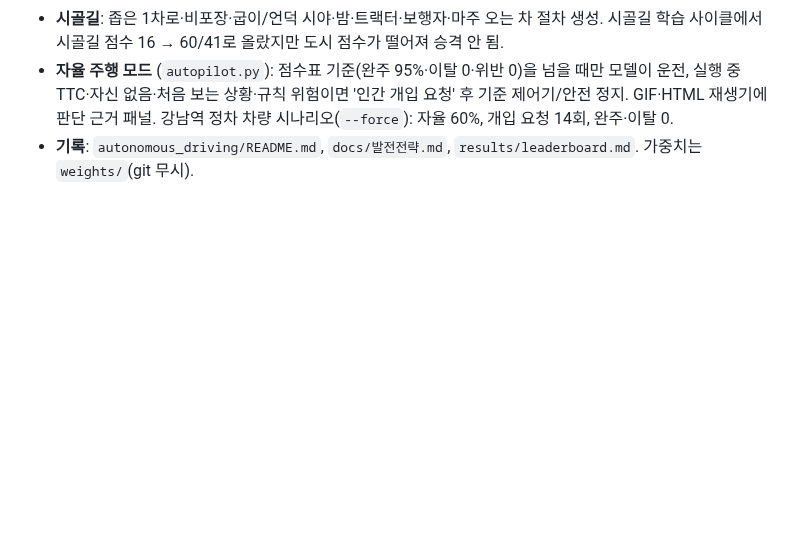
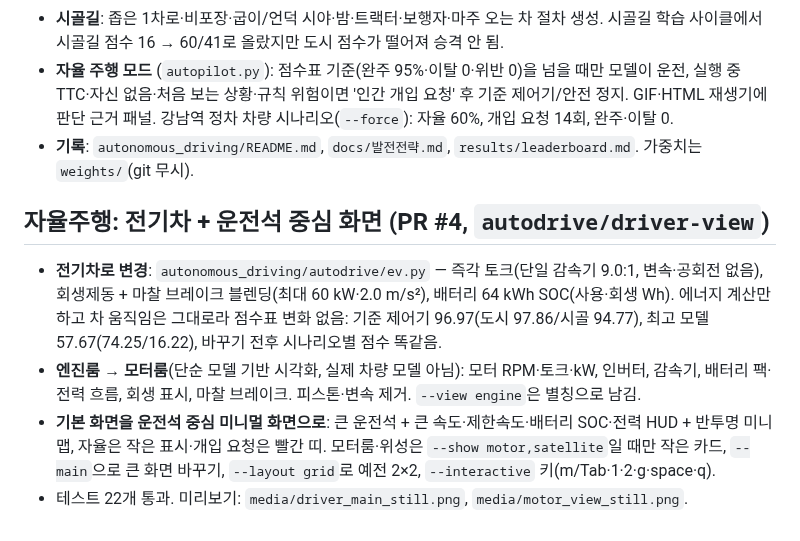
Before and after one commit to hee0321/Repository, a Markdown page: 2026-10-30_WorkLog.md, the part around the change. GitHub-like rendering; blank space fills up the shorter version.

```diff
--- a/2026-10-30_WorkLog.md
+++ b/2026-10-30_WorkLog.md
@@ -37,3 +37,11 @@
 - **자율 주행 모드** (`autopilot.py`): 점수표 기준(완주 95%·이탈 0·위반 0)을 넘을 때만 모델이 운전, 실행 중 TTC·자신 없음·처음 보는 상황·규칙 위험이면 '인간 개입 요청' 후 기준 제어기/안전 정지. GIF·HTML 재생기에 판단 근거 패널.
   강남역 정차 차량 시나리오(`--force`): 자율 60%, 개입 요청 14회, 완주·이탈 0.
 - **기록**: `autonomous_driving/README.md`, `docs/발전전략.md`, `results/leaderboard.md`. 가중치는 `weights/`(git 무시).
+
+## 자율주행: 전기차 + 운전석 중심 화면 (PR #4, `autodrive/driver-view`)
+- **전기차로 변경**: `autonomous_driving/autodrive/ev.py` — 즉각 토크(단일 감속기 9.0:1, 변속·공회전 없음), 회생제동 + 마찰 브레이크 블렌딩(최대 60 kW·2.0 m/s²), 배터리 64 kWh SOC(사용·회생 Wh).
+  에너지 계산만 하고 차 움직임은 그대로라 점수표 변화 없음: 기준 제어기 96.97(도시 97.86/시골 94.77), 최고 모델 57.67(74.25/16.22), 바꾸기 전후 시나리오별 점수 똑같음.
+- **엔진룸 → 모터룸**(단순 모델 기반 시각화, 실제 차량 모델 아님): 모터 RPM·토크·kW, 인버터, 감속기, 배터리 팩·전력 흐름, 회생 표시, 마찰 브레이크. 피스톤·변속 제거. `--view engine`은 별칭으로 남김.
+- **기본 화면을 운전석 중심 미니멀 화면으로**: 큰 운전석 + 큰 속도·제한속도·배터리 SOC·전력 HUD + 반투명 미니맵, 자율은 작은 표시·개입 요청은 빨간 띠.
+  모터룸·위성은 `--show motor,satellite`일 때만 작은 카드, `--main`으로 큰 화면 바꾸기, `--layout grid`로 예전 2×2, `--interactive` 키(m/Tab·1·2·g·space·q).
+- 테스트 22개 통과. 미리보기: `media/driver_main_still.png`, `media/motor_view_still.png`.
```
Also changed, not shown: autonomous_driving/README.md (+36 -17 lines), autonomous_driving/media/driver_main_still.png (added), autonomous_driving/media/engine_view_still.png (deleted), autonomous_driving/media/motor_view_still.png (added), 13 other files.
